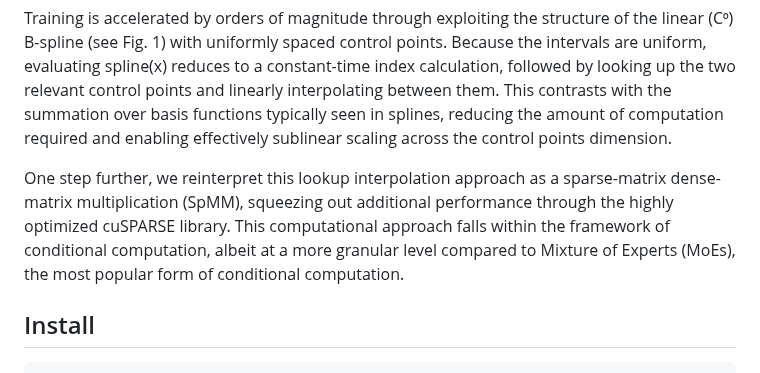
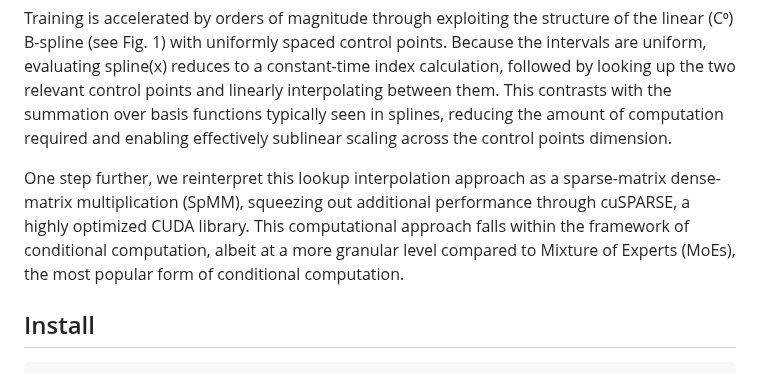
Before and after one commit to catswe/KANditioned, a Markdown page: README.md, the part around the change. GitHub-like rendering.

```diff
--- a/README.md
+++ b/README.md
@@ -2,7 +2,7 @@
 
 Training is accelerated by orders of magnitude through exploiting the structure of the linear (C⁰) B-spline (see Fig. 1) with uniformly spaced control points. Because the intervals are uniform, evaluating spline(x) reduces to a constant-time index calculation, followed by looking up the two relevant control points and linearly interpolating between them. This contrasts with the summation over basis functions typically seen in splines, reducing the amount of computation required and enabling effectively sublinear scaling across the control points dimension.
 
-One step further, we reinterpret this lookup interpolation approach as a sparse-matrix dense-matrix multiplication (SpMM), squeezing out additional performance through the highly optimized cuSPARSE library. This computational approach falls within the framework of conditional computation, albeit at a more granular level compared to Mixture of Experts (MoEs), the most popular form of conditional computation.
+One step further, we reinterpret this lookup interpolation approach as a sparse-matrix dense-matrix multiplication (SpMM), squeezing out additional performance through cuSPARSE, a highly optimized CUDA library. This computational approach falls within the framework of conditional computation, albeit at a more granular level compared to Mixture of Experts (MoEs), the most popular form of conditional computation.
 
 <!-- Probably can add some jank about being more energy efficient per parameter compared to MLP with similar parameter count and biological similarity, since KAN can be argued as being a bit more similar to how the brain works compared to MLP, given that it learns its own nonlinear activation and the brain does conditional computation, especially with MoEs and others -->
 
```
